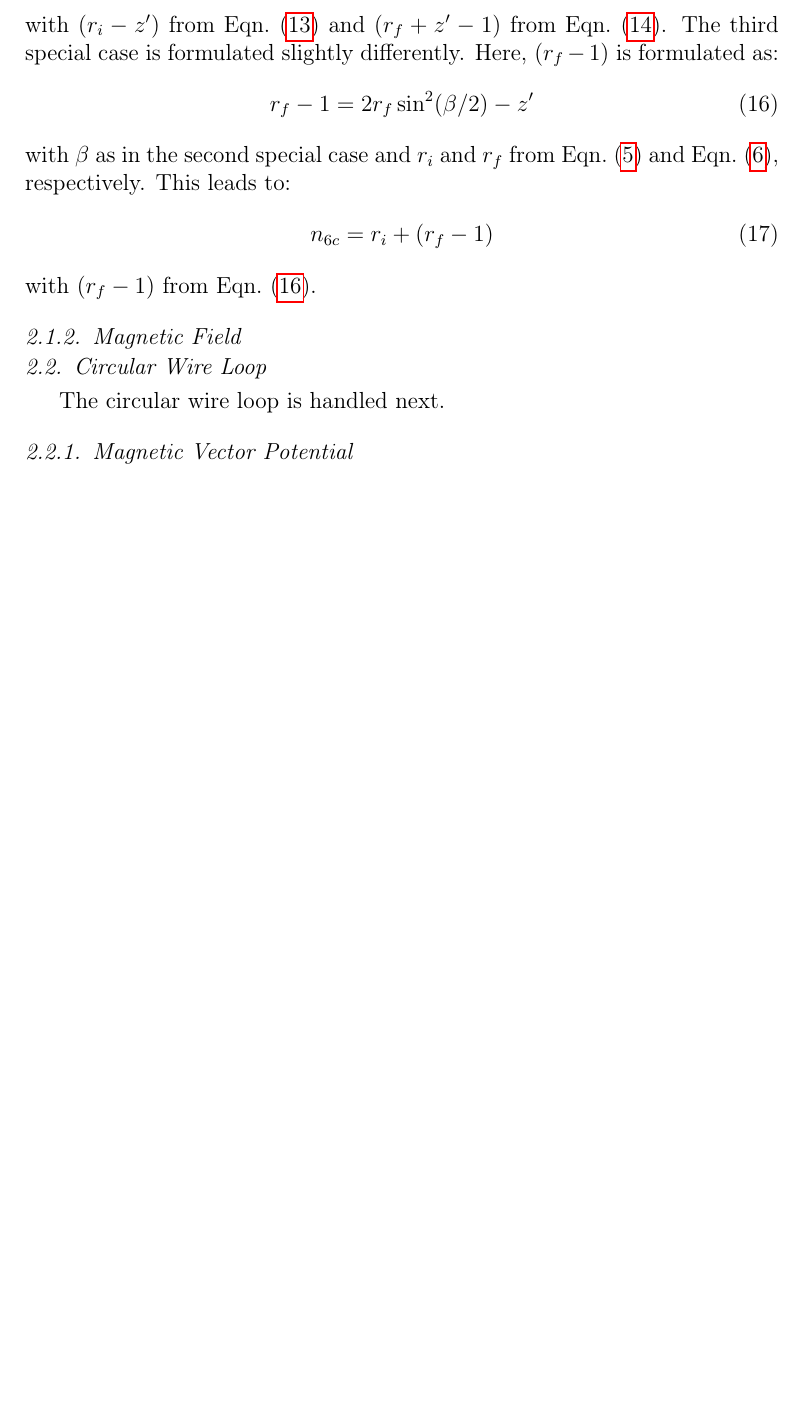
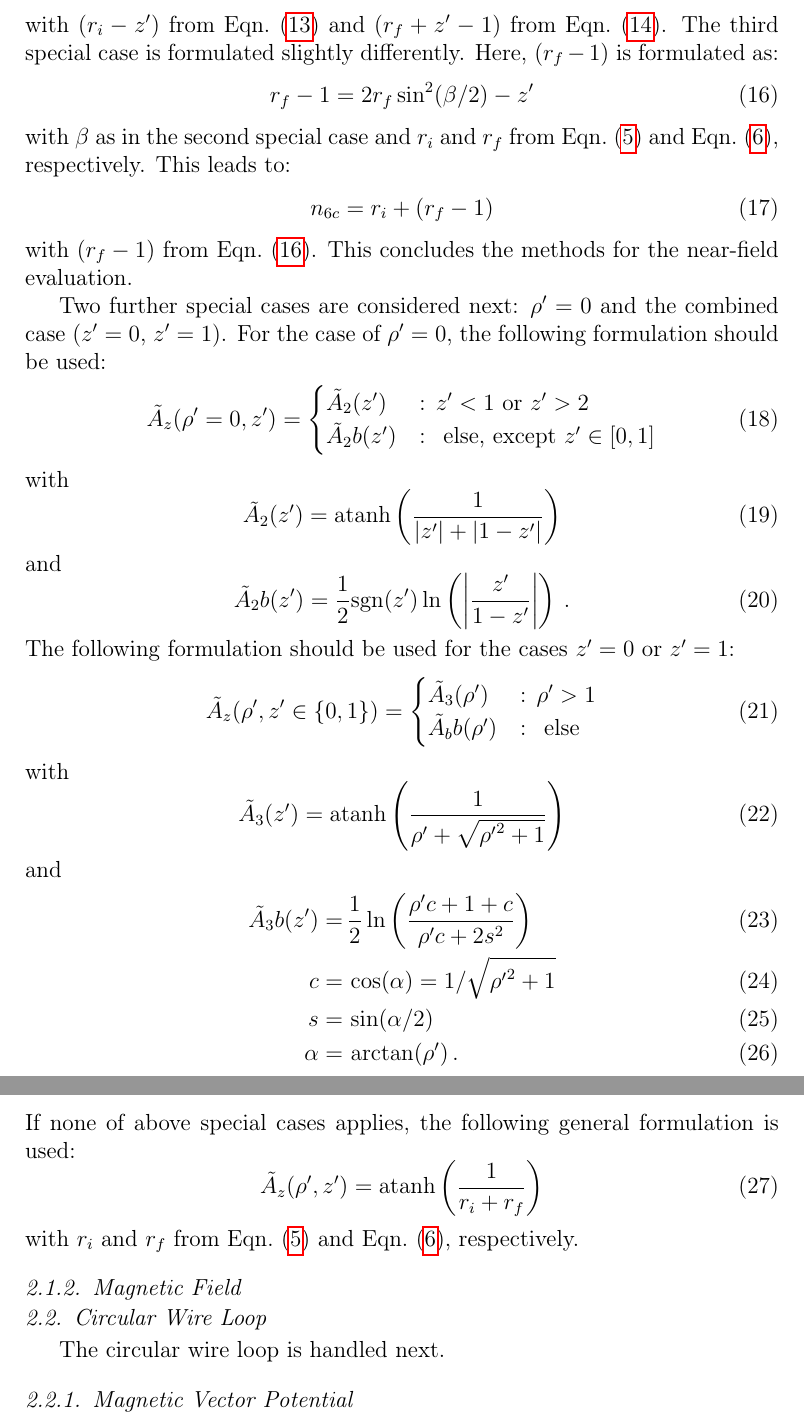
Before and after one commit to jonathanschilling/abscab, a LaTeX paper (article/abscab_main.tex, which reads article/abscab_Methods.tex): part of page 6 of 33 before the commit and two parts of pages 6 and 7 of 34 after it, the two joined at a grey line, cut so that both start at the same text, the shorter picture padded with empty space. Compiled offline with pdfLaTeX.

Commit message:
A_z of straight wire segment: final formulation documented

```diff
--- a/article/abscab_Methods.tex
+++ b/article/abscab_Methods.tex
@@ -87,13 +87,57 @@ Here, $(r_f-1)$ is formulated as:
   r_f - 1 = 2 r_f \sin^2(\beta/2) - z' \label{eqn:rf_1}
 \end{equation}
 with $\beta$ as in the second special case
-and $r_i$ and $r_f$ from \eqn{eqn:r_i_default} and \eqn{eqn:r_f_default}, respectively.
+and $r_i$ and $r_f$ from \eqn{r_i_default} and \eqn{r_f_default}, respectively.
 This leads to:
 \begin{equation}
   n_{6c} = r_i + (r_f - 1)
 \end{equation}
-with $(r_f - 1)$ from \eqn{eqn:rf_1}.
+with $(r_f - 1)$ from \eqn{rf_1}.
 % A_6c end
+This concludes the methods for the near-field evaluation.
+
+Two further special cases are considered next: $\rho' = 0$ and the combined case ($z'=0$, $z'=1$).
+For the case of $\rho'=0$, the following formulation should be used:
+\begin{equation}
+  \tilde{A}_z (\rho'=0, z')
+  = \begin{cases}
+      \tilde{A}_2(z')  &:\, z' < 1 \textrm{ or } z' > 2 \\
+      \tilde{A}_2b(z') &:\, \textrm{ else, except } z' \in [0, 1]
+    \end{cases}
+\end{equation}
+with
+\begin{equation}
+  \tilde{A}_2(z') = \textrm{atanh}\left( \frac{1}{|z'| + |1 - z'|} \right)
+\end{equation}
+and
+\begin{equation}
+  \tilde{A}_2b(z') = \frac{1}{2} \textrm{sgn}(z') \ln \left(\left| \frac{z'}{1-z'} \right| \right) \, .
+\end{equation}
+The following formulation should be used for the cases $z'=0$ or $z'=1$:
+\begin{equation}
+  \tilde{A}_z (\rho', z' \in \{0, 1\})
+  = \begin{cases}
+      \tilde{A}_3(\rho')  &:\, \rho' > 1 \\
+      \tilde{A}_bb(\rho') &:\, \textrm{ else}
+    \end{cases}
+\end{equation}
+with
+\begin{equation}
+  \tilde{A}_3(z') = \textrm{atanh}\left( \frac{1}{\rho' + \sqrt{{\rho'}^2 + 1}} \right)
+\end{equation}
+and
+\begin{align}
+  \tilde{A}_3b(z') =&\, \frac{1}{2} \ln \left(\frac{\rho' c + 1 + c}{\rho' c + 2 s^2 }\right) \\
+  c =&\, \cos(\alpha) = 1 / \sqrt{{\rho'}^2 + 1} \\
+  s =&\, \sin(\alpha/2)  \\
+ \alpha =&\, \arctan(\rho') \, .
+\end{align}
+If none of above special cases applies,
+the following general formulation is used:
+\begin{equation}
+  \tilde{A}_z (\rho', z') = \textrm{atanh}\left( \frac{1}{r_i + r_f} \right)
+\end{equation}
+with $r_i$ and $r_f$ from \eqn{r_i_default} and \eqn{r_f_default}, respectively.
 
 \subsubsection{Magnetic Field}
 
--- a/article/abscab_main.tex
+++ b/article/abscab_main.tex
@@ -47,7 +47,7 @@
 \usepackage{cancel}
 \usepackage{hyperref}
 
-\def\eqn#1{Eqn.~(\ref{#1})}
+\def\eqn#1{Eqn.~(\ref{eqn:#1})}
 
 % \intercal for transpose, \mathbb{R} reals, \mathbb{C} complex numbers
 % \usepackage{amssymb} (already provided by template)
```
Also changed, not shown: article/abscab_Results.tex (+1 -1 lines), article/abscab_appendix_DerivationOfMethods.tex (+31 -31 lines), article/abscab_main.pdf, article/abscab_Methods.tex (10 more changed lines).
